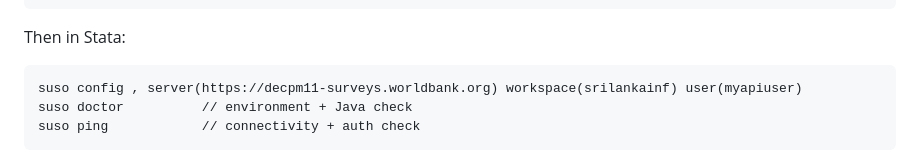
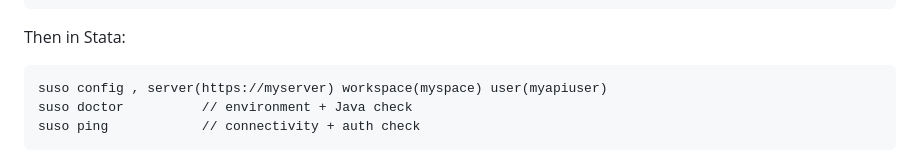
Before and after one commit to arehman10/survey_solutions_api, a Markdown page: README.md, the part around the change. Drawn GitHub-style.

Commit message:
Update Stata server and workspace configuration

````diff
--- a/README.md
+++ b/README.md
@@ -43,7 +43,7 @@ suso.jar    -> same folder, OR anywhere, then:  suso config , jar("C:/path/suso.
 Then in Stata:
 
 ```stata
-suso config , server(https://decpm11-surveys.worldbank.org) workspace(srilankainf) user(myapiuser)
+suso config , server(https://myserver) workspace(myspace) user(myapiuser)
 suso doctor          // environment + Java check
 suso ping            // connectivity + auth check
 ```
````
